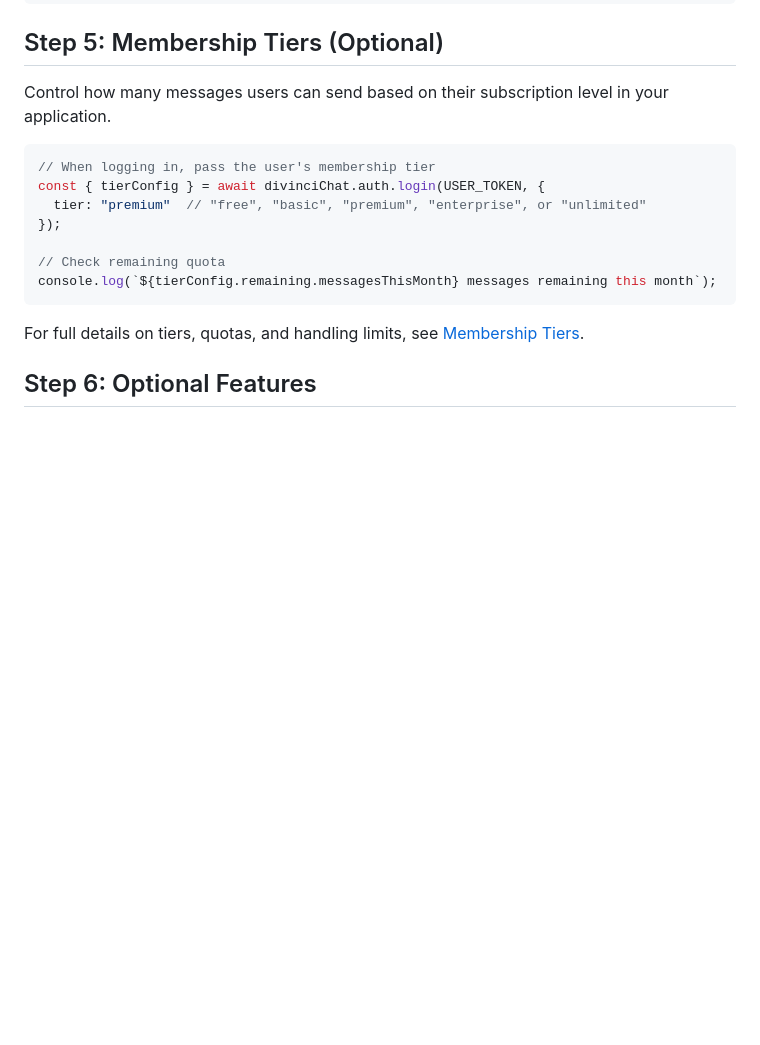
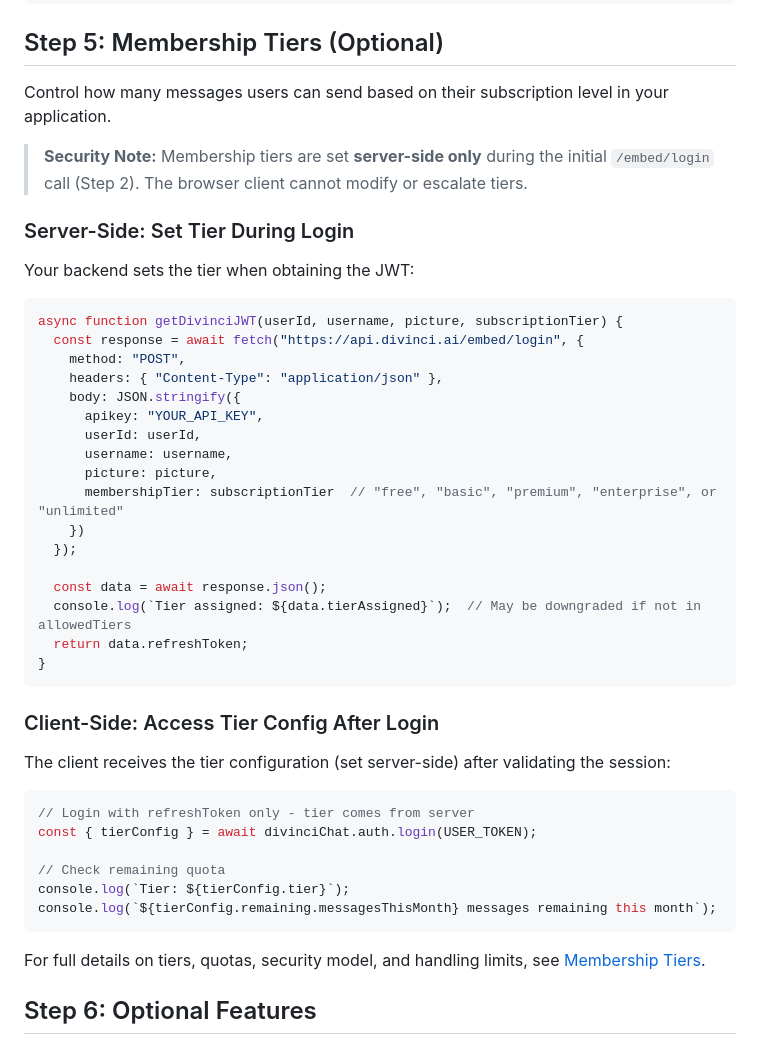
Before and after one commit to Divinci-AI/Examples, a Markdown page: embed/HowToEmbed.md, the part around the change. Rendered like a GitHub page; blank space fills up the shorter version.

Commit message:
Update Step 5 to align with server-side tier enforcement security model
- Add security note explaining tiers are set server-side only
- Update server-side example to show membershipTier in /embed/login
- Update client-side example to show login without tier parameter
- Reference the security model documentation in MembershipTiers.md

This aligns with the security improvements merged in PR #7.

Co-Authored-By: Claude Opus 4.5 <noreply@anthropic.com>

````diff
--- a/embed/HowToEmbed.md
+++ b/embed/HowToEmbed.md
@@ -123,17 +123,46 @@ if(USER_TOKEN) {
 
 Control how many messages users can send based on their subscription level in your application.
 
+> **Security Note:** Membership tiers are set **server-side only** during the initial `/embed/login` call (Step 2). The browser client cannot modify or escalate tiers.
+
+### Server-Side: Set Tier During Login
+
+Your backend sets the tier when obtaining the JWT:
+
+```typescript
+async function getDivinciJWT(userId, username, picture, subscriptionTier) {
+  const response = await fetch("https://api.divinci.ai/embed/login", {
+    method: "POST",
+    headers: { "Content-Type": "application/json" },
+    body: JSON.stringify({
+      apikey: "YOUR_API_KEY",
+      userId: userId,
+      username: username,
+      picture: picture,
+      membershipTier: subscriptionTier  // "free", "basic", "premium", "enterprise", or "unlimited"
+    })
+  });
+
+  const data = await response.json();
+  console.log(`Tier assigned: ${data.tierAssigned}`);  // May be downgraded if not in allowedTiers
+  return data.refreshToken;
+}
+```
+
+### Client-Side: Access Tier Config After Login
+
+The client receives the tier configuration (set server-side) after validating the session:
+
 ```javascript
-// When logging in, pass the user's membership tier
-const { tierConfig } = await divinciChat.auth.login(USER_TOKEN, {
-  tier: "premium"  // "free", "basic", "premium", "enterprise", or "unlimited"
-});
+// Login with refreshToken only - tier comes from server
+const { tierConfig } = await divinciChat.auth.login(USER_TOKEN);
 
 // Check remaining quota
+console.log(`Tier: ${tierConfig.tier}`);
 console.log(`${tierConfig.remaining.messagesThisMonth} messages remaining this month`);
 ```
 
-For full details on tiers, quotas, and handling limits, see [Membership Tiers](./MembershipTiers.md).
+For full details on tiers, quotas, security model, and handling limits, see [Membership Tiers](./MembershipTiers.md).
 
 
 
````
